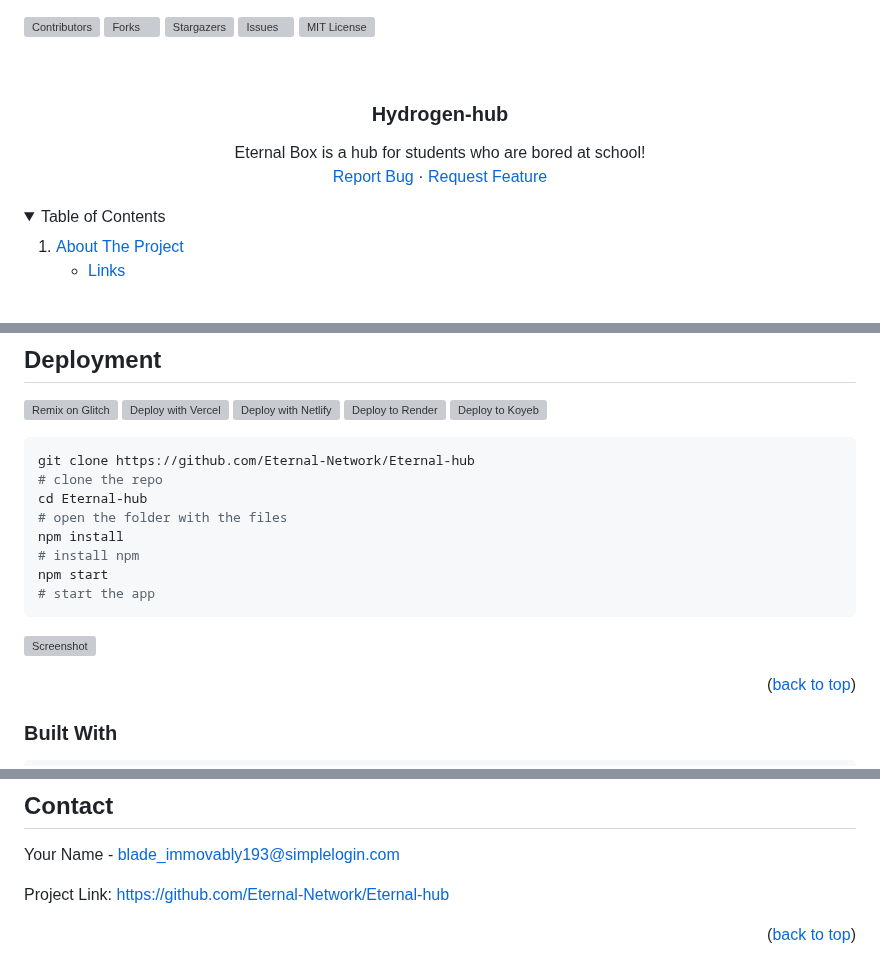
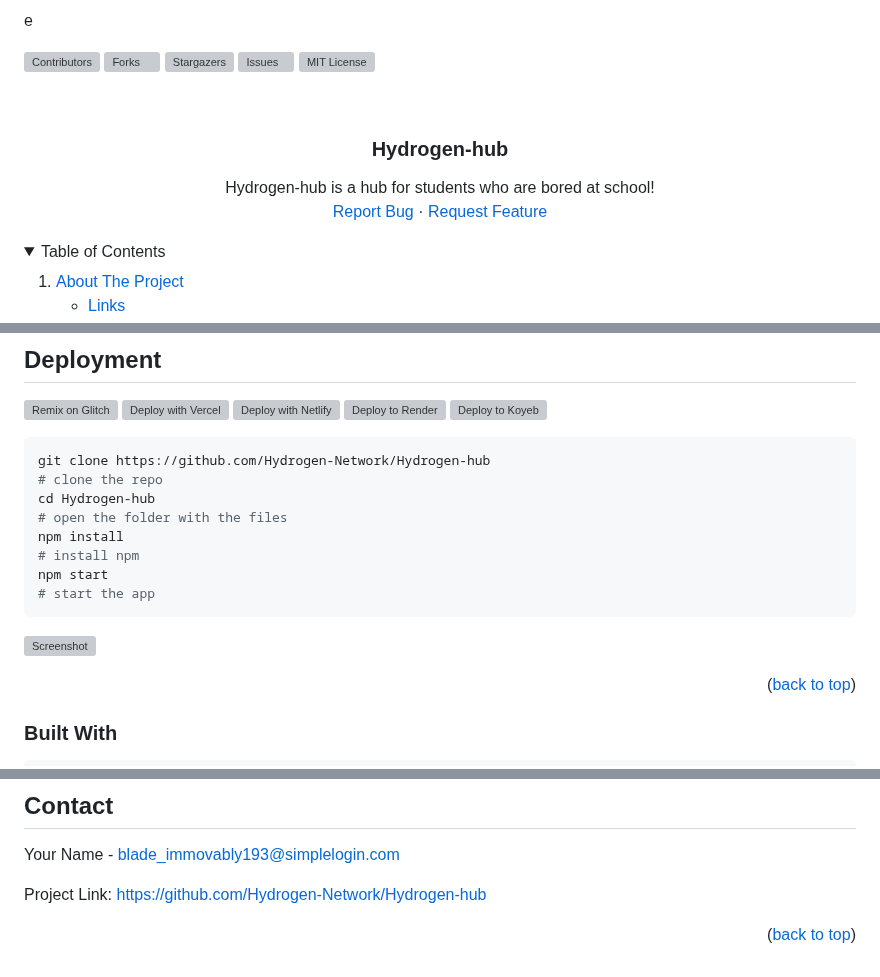
Before and after one commit to Coding4Hours/Hydrogen-Node, a Markdown page: README.md, 3 parts joined by grey strips. Rendered like a GitHub page; folded sections open; grey boxes are pictures that could not be loaded.

````diff
--- a/README.md
+++ b/README.md
@@ -1,4 +1,4 @@
-<!-- PROJECT SHIELDS -->
+e<!-- PROJECT SHIELDS -->
 <!--
 *** I'm using markdown "reference style" links for readability.
 *** Reference links are enclosed in brackets [ ] instead of parentheses ( ).
@@ -21,5 +21,5 @@
 <h3 align="center">Hydrogen-hub</h3>
 
   <p align="center">
-    Eternal Box is a hub for students who are bored at school!
+    Hydrogen-hub is a hub for students who are bored at school!
     <br />
@@ -59,9 +59,9 @@
 [![Deploy to Koyeb](https://binbashbanana.github.io/deploy-buttons/buttons/remade/koyeb.svg)](https://app.koyeb.com/deploy?type=git&repository=github.com/Hydrogen-Network/Hydrogen-hub&branch=main&name=Ultraviolet-App)
 
 ```bash
-git clone https://github.com/Eternal-Network/Eternal-hub
+git clone https://github.com/Hydrogen-Network/Hydrogen-hub
 # clone the repo
-cd Eternal-hub
+cd Hydrogen-hub
 # open the folder with the files
 npm install
 # install npm
@@ -118,6 +118,6 @@ Distributed under the MIT License. See `LICENSE` for more information.
 
 Your Name - blade_immovably193@simplelogin.com
 
-Project Link: [https://github.com/Eternal-Network/Eternal-hub](https://github.com/Eternal-Network/Eternal-hub)
+Project Link: [https://github.com/Hydrogen-Network/Hydrogen-hub](https://github.com/Hydrogen-Network/Hydrogen-hub)
 
 <p align="right">(<a href="#readme-top">back to top</a>)</p>
````
Also changed, not shown: other parts of README.md (+8 -8 lines).
